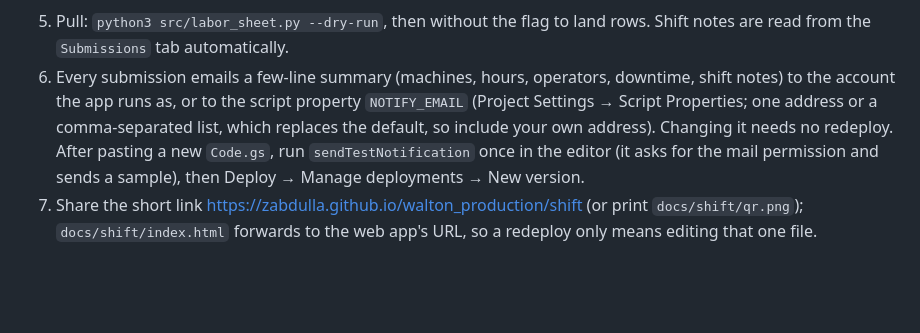
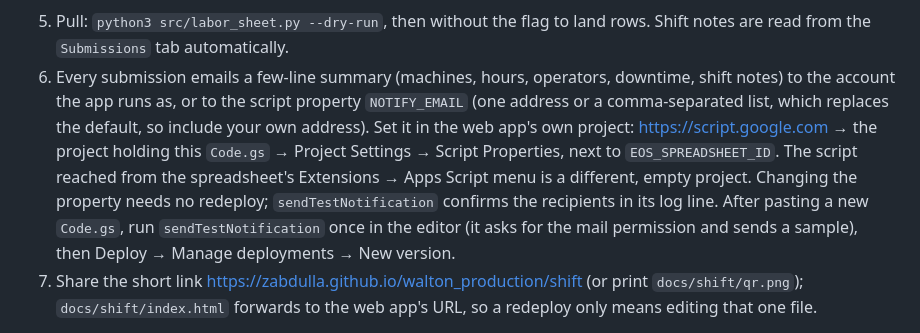
Before and after one commit to zabdulla/walton_production, a Markdown page: setup/LABOR_CAPTURE.md, the part around the change. GitHub-like rendering; blank space fills up the shorter version.

Commit message:
End of Shift app: NOTIFY_EMAIL lives in the standalone web app project (#27)
* Beta dashboard: sidebar/tab-bar layout at docs/beta/ (current site untouched)

A second front end built from the same data: five hash-routed views
(Today, Week, Shifts, Machines, More), a 240px sidebar on desktop that
becomes a bottom tab bar on a phone, Financial Times style inline SVG
charts (message titles, hairline grid, direct end labels, hollow latest
point), light/dark themes, and the live feed fetched client-side.

design/DESIGN.md records the brief and the sources it draws on (Grafana
dashboard practice, Linear's sidebar, FT charts, the dataviz method).

The builder joins the daily rebuild list and its output is committed
with the other generated pages so Pages carries it.

Co-Authored-By: Claude Fable 5.1 <noreply@anthropic.com>
Claude-Session: https://claude.ai/code/session_018kosvbJAnMeLeV5h953VHb

* Beta dashboard: per-machine headline, day/week/shift/metric selectors

The page now carries the last 26 weeks of shift-day-machine rows as JSON
and renders every view in the browser, so selectors need no rebuild.

- Today: pounds by machine is the headline, as bars with a tick for that
  machine's normal same weekday; a day picker and a shift selector; the
  stat row follows the selected day.
- Week: stacked columns per day by machine with a legend, a week picker
  and a shift selector; the table follows both.
- Shifts: the current week's End of Shift reports by default, newest day
  first, with earlier weeks selectable.
- Machines: shift selector and metric selector (pounds, lbs per machine
  hour, labor $ per machine hour, labor $ per lb); per-hour figures use
  only rows with reported hours and show a gap otherwise.

Co-Authored-By: Claude Fable 5.1 <noreply@anthropic.com>
Claude-Session: https://claude.ai/code/session_018kosvbJAnMeLeV5h953VHb

* End of Shift app: document comma-separated NOTIFY_EMAIL recipients

Co-Authored-By: Claude Fable 5.1 <noreply@anthropic.com>
Claude-Session: https://claude.ai/code/session_018kosvbJAnMeLeV5h953VHb

* End of Shift app: NOTIFY_EMAIL lives in the standalone web app project

Co-Authored-By: Claude Fable 5.1 <noreply@anthropic.com>
Claude-Session: https://claude.ai/code/session_018kosvbJAnMeLeV5h953VHb

---------

Co-authored-by: Claude <noreply@anthropic.com>

```diff
--- a/setup/LABOR_CAPTURE.md
+++ b/setup/LABOR_CAPTURE.md
@@ -64,8 +64,12 @@ Deploy once (about five minutes):
    Shift notes are read from the `Submissions` tab automatically.
 6. Every submission emails a few-line summary (machines, hours, operators, downtime, shift
    notes) to the account the app runs as, or to the script property `NOTIFY_EMAIL`
-   (Project Settings → Script Properties; one address or a comma-separated list, which
-   replaces the default, so include your own address). Changing it needs no redeploy. After
+   (one address or a comma-separated list, which replaces the default, so include your own
+   address). Set it in the web app's own project: <https://script.google.com> → the project
+   holding this `Code.gs` → Project Settings → Script Properties, next to `EOS_SPREADSHEET_ID`.
+   The script reached from the spreadsheet's Extensions → Apps Script menu is a different,
+   empty project. Changing the property needs no redeploy; `sendTestNotification` confirms
+   the recipients in its log line. After
    pasting a new `Code.gs`, run `sendTestNotification` once in the editor (it asks for the
    mail permission and sends a sample), then Deploy → Manage deployments → New version.
 7. Share the short link <https://zabdulla.github.io/walton_production/shift> (or print
```
